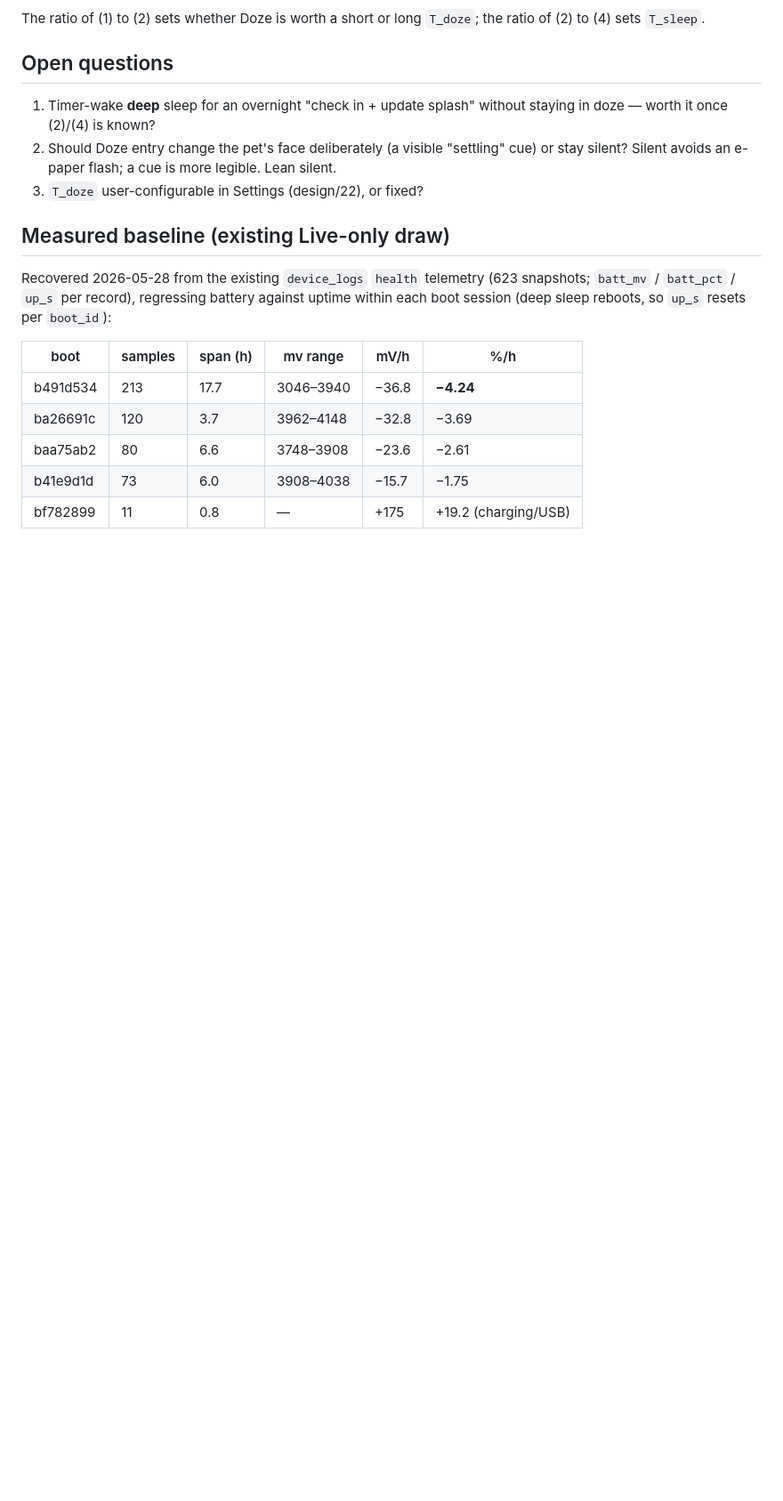
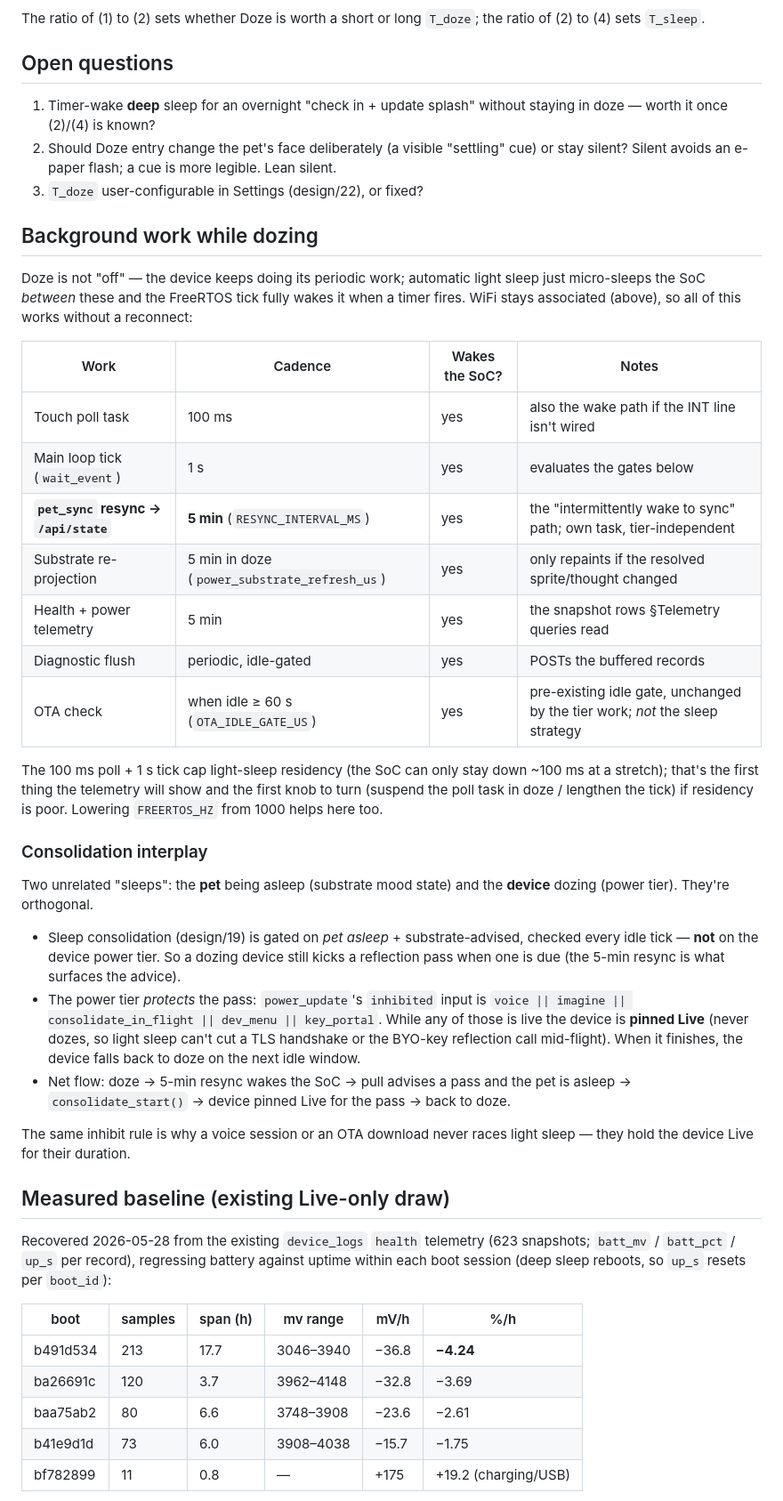
Before and after one commit to christopherdebeer/mochi-esp, a Markdown page: design/26-idle-and-light-sleep.md, the part around one of its changes. Shown at 89% size. Rendered like a GitHub page; blank space fills up the shorter version.

```diff
--- a/design/26-idle-and-light-sleep.md
+++ b/design/26-idle-and-light-sleep.md
@@ -235,6 +247,51 @@ The ratio of (1) to (2) sets whether Doze is worth a short or long
    "settling" cue) or stay silent? Silent avoids an e-paper flash;
    a cue is more legible. Lean silent.
 3. `T_doze` user-configurable in Settings (design/22), or fixed?
+
+## Background work while dozing
+
+Doze is not "off" — the device keeps doing its periodic work; automatic
+light sleep just micro-sleeps the SoC *between* these and the FreeRTOS
+tick fully wakes it when a timer fires. WiFi stays associated (above),
+so all of this works without a reconnect:
+
+| Work | Cadence | Wakes the SoC? | Notes |
+|------|---------|----------------|-------|
+| Touch poll task | 100 ms | yes | also the wake path if the INT line isn't wired |
+| Main loop tick (`wait_event`) | 1 s | yes | evaluates the gates below |
+| **`pet_sync` resync → `/api/state`** | **5 min** (`RESYNC_INTERVAL_MS`) | yes | the "intermittently wake to sync" path; own task, tier-independent |
+| Substrate re-projection | 5 min in doze (`power_substrate_refresh_us`) | yes | only repaints if the resolved sprite/thought changed |
+| Health + power telemetry | 5 min | yes | the snapshot rows §Telemetry queries read |
+| Diagnostic flush | periodic, idle-gated | yes | POSTs the buffered records |
+| OTA check | when idle ≥ 60 s (`OTA_IDLE_GATE_US`) | yes | pre-existing idle gate, unchanged by the tier work; *not* the sleep strategy |
+
+The 100 ms poll + 1 s tick cap light-sleep residency (the SoC can only
+stay down ~100 ms at a stretch); that's the first thing the telemetry
+will show and the first knob to turn (suspend the poll task in doze /
+lengthen the tick) if residency is poor. Lowering `FREERTOS_HZ` from
+1000 helps here too.
+
+### Consolidation interplay
+
+Two unrelated "sleeps": the **pet** being asleep (substrate mood state)
+and the **device** dozing (power tier). They're orthogonal.
+
+- Sleep consolidation (design/19) is gated on *pet asleep* +
+  substrate-advised, checked every idle tick — **not** on the device
+  power tier. So a dozing device still kicks a reflection pass when one
+  is due (the 5-min resync is what surfaces the advice).
+- The power tier *protects* the pass: `power_update`'s `inhibited` input
+  is `voice || imagine || consolidate_in_flight || dev_menu || key_portal`.
+  While any of those is live the device is **pinned Live** (never dozes,
+  so light sleep can't cut a TLS handshake or the BYO-key reflection
+  call mid-flight). When it finishes, the device falls back to doze on
+  the next idle window.
+- Net flow: doze → 5-min resync wakes the SoC → pull advises a pass and
+  the pet is asleep → `consolidate_start()` → device pinned Live for the
+  pass → back to doze.
+
+The same inhibit rule is why a voice session or an OTA download never
+races light sleep — they hold the device Live for their duration.
 
 ## Measured baseline (existing Live-only draw)
 
```
Also changed, not shown: other parts of design/26-idle-and-light-sleep.md (+20 -8 lines).
